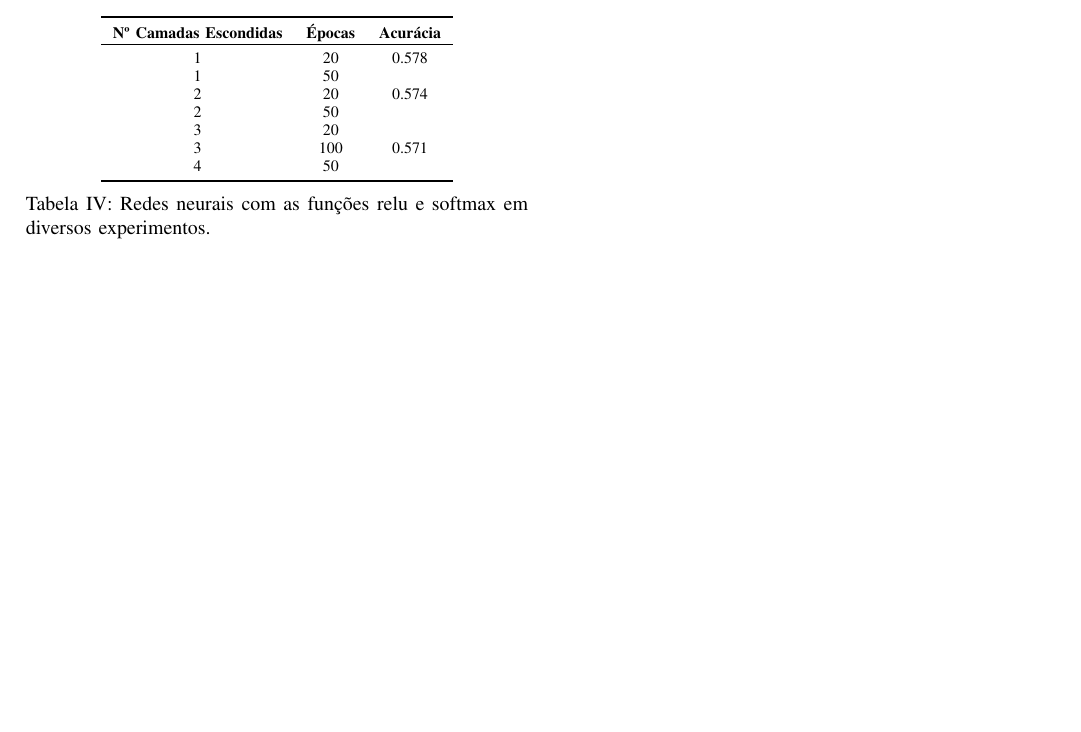
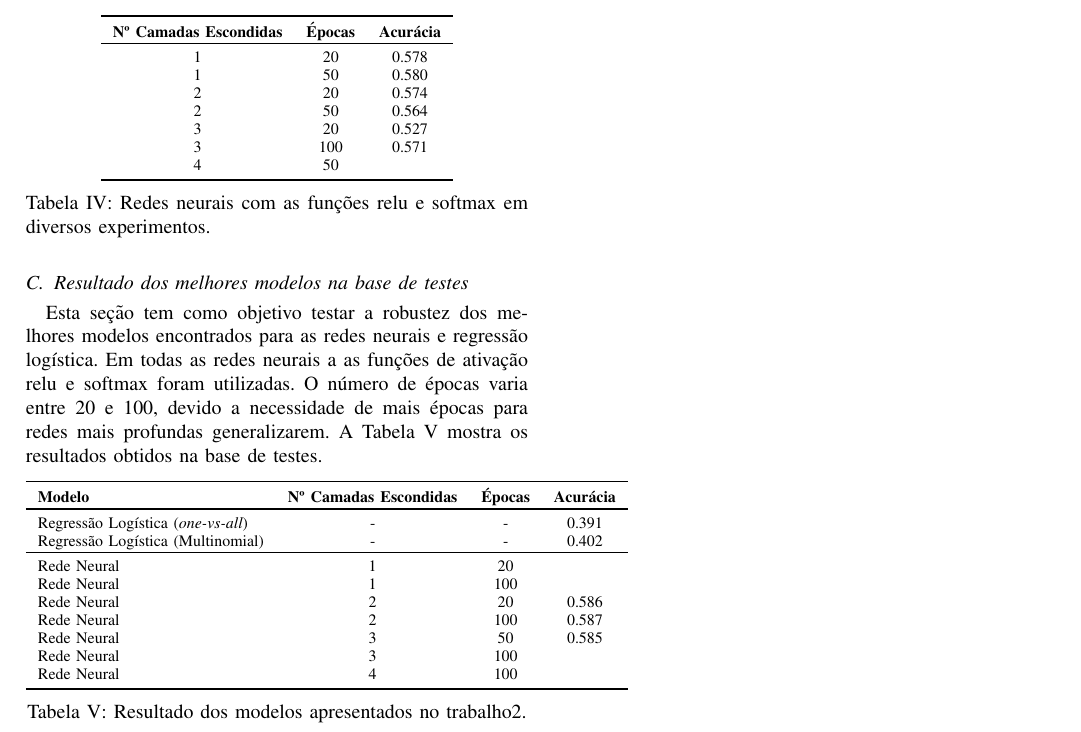
Before and after one commit to Brenolleite/Machine_Learning-MO444, a LaTeX paper (T2/report/report.tex): part of page 3 of 3, cut so that both start at the same text, the shorter picture padded with empty space. Compiled offline with pdfLaTeX; a missing font is replaced by an installed copy or a similar font; a LaTeX package or settings file that is missing is left out.

Commit message:
Updating report

```diff
--- a/T2/report/report.tex
+++ b/T2/report/report.tex
@@ -181,10 +181,10 @@ Novamente as funções relu e softmax foram as que obtiveram os melhores resulta
 	\begin{tabular}{ccc} \toprule
 	\textbf{Nº Camadas Escondidas} & \textbf{Épocas} & \textbf{Acurácia}    \\ \toprule
 	1                              & 20              & 0.578                \\
-	1                              & 50              & \multicolumn{1}{l}{} \\
+	1                              & 50              & 0.580   				\\
 	2                              & 20              & 0.574                \\
-	2                              & 50              &                      \\
-	3                              & 20              &                      \\
+	2                              & 50              & 0.564                \\
+	3                              & 20              & 0.527                \\
 	3                              & 100             & 0.571                \\
 	4                              & 50              &                      \\
 	\bottomrule
@@ -195,8 +195,32 @@ Novamente as funções relu e softmax foram as que obtiveram os melhores resulta
 
 
 
+\subsection{Resultado dos melhores modelos na base de testes}
+
+Esta seção tem como objetivo testar a robustez dos melhores modelos encontrados para as redes neurais e regressão logística. Em todas as redes neurais a as funções de ativação relu e softmax foram utilizadas. O número de épocas varia entre 20 e 100, devido a necessidade de mais épocas para redes mais profundas generalizarem. A Tabela~\ref{tab:result} mostra os resultados obtidos na base de testes.
+
+\begin{table}[h!]
+	\centering
+
+	\begin{tabular}{lccc} \toprule
+		\textbf{Modelo} & \textbf{Nº Camadas Escondidas} & \textbf{Épocas} & \textbf{Acurácia}    \\ \toprule
+		Regressão Logística (\emph{one-vs-all}) & - & - & 0.391 \\
+		Regressão Logística (Multinomial) & - & - & 0.402 \\  \toprule
+	    Rede Neural & 1 & 20  &  \\
+   	    Rede Neural & 1 & 100 &  \\
+	    Rede Neural & 2 & 20  & 0.586 \\
+	    Rede Neural & 2 & 100 & 0.587 \\
+	    Rede Neural & 3 & 50  & 0.585 \\
+	    Rede Neural & 3 & 100 &  \\
+   	    Rede Neural & 4 & 100 &  \\
 
 
+
+		\bottomrule
+	\end{tabular}
+	\caption{Resultado dos modelos apresentados no trabalho2.}
+	\label{tab:result}
+\end{table}
 
 \begin{thebibliography}{00}
 %\bibitem{b1} Christopher M. Bishop. ``Pattern Recognition and Machine Learning''. Springer-Verlag New York, Inc., Secaucus, NJ, USA, 2006.
```
Also changed, not shown: 1 other file.
